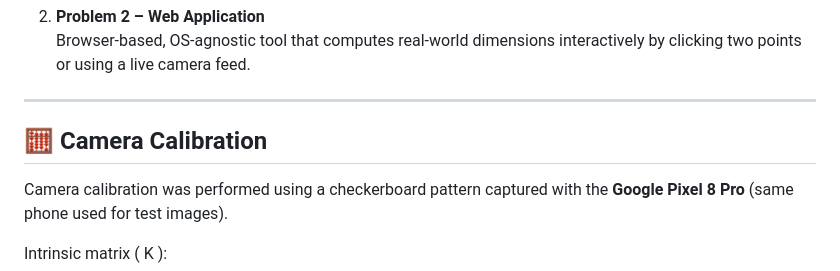
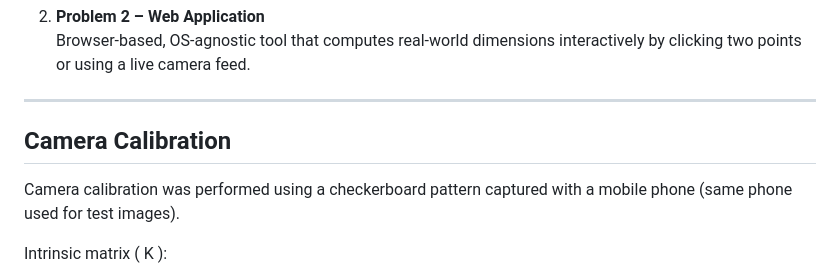
Before and after one commit to dasjar/realworld-dimension-estimator, a Markdown page: README.md, the part around the change printed below. GitHub-like rendering.

```diff
--- a/README.md
+++ b/README.md
@@ -16,8 +16,8 @@ It consists of two main parts:
 
 ---
 
-## 🧮 Camera Calibration
-Camera calibration was performed using a checkerboard pattern captured with the **Google Pixel 8 Pro** (same phone used for test images).
+##  Camera Calibration
+Camera calibration was performed using a checkerboard pattern captured with a mobile phone (same phone used for test images).
 
 Intrinsic matrix \( K \):
 $$
```
Also changed, not shown: other parts of README.md (+2 -2 lines).
